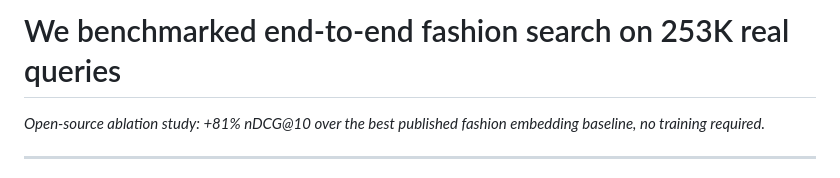
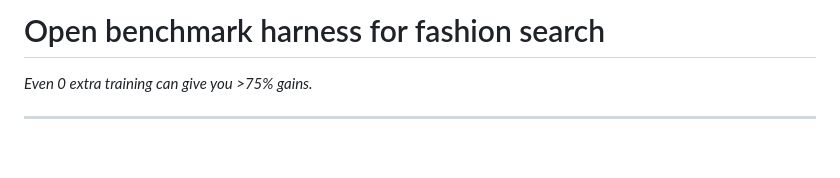
Before and after one commit to hopit-ai/Moda, a Markdown page: blog_post.md, the part around the change. Rendered like a GitHub page; blank space fills up the shorter version.

Commit message:
Update blog post title

```diff
--- a/blog_post.md
+++ b/blog_post.md
@@ -1,6 +1,6 @@
-# We benchmarked end-to-end fashion search on 253K real queries
+# Open benchmark harness for fashion search
 
-*Open-source ablation study: +81% nDCG@10 over the best published fashion embedding baseline, no training required.*
+*Even 0 extra training can give you >75% gains.*
 
 ---
 
```
